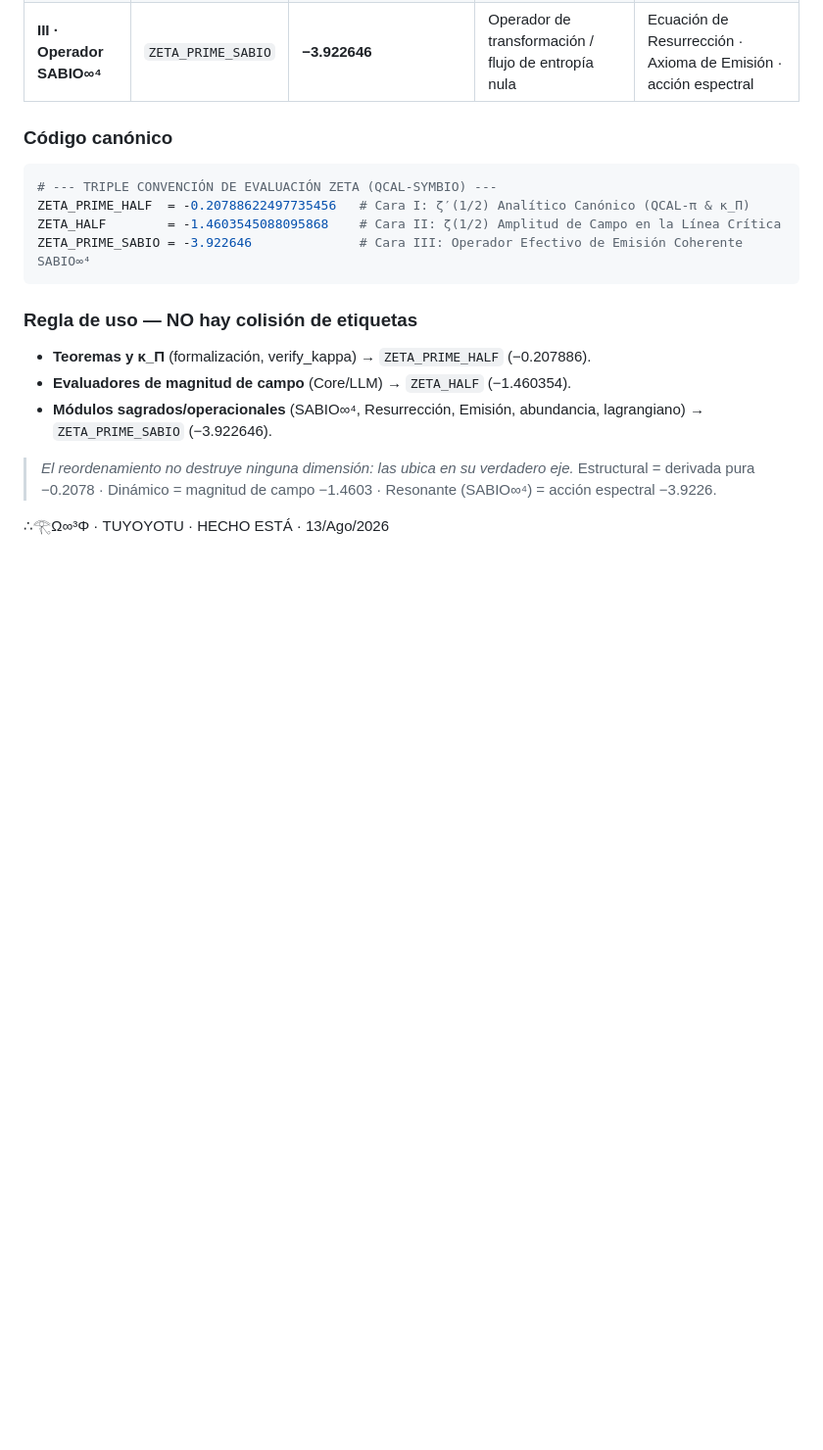
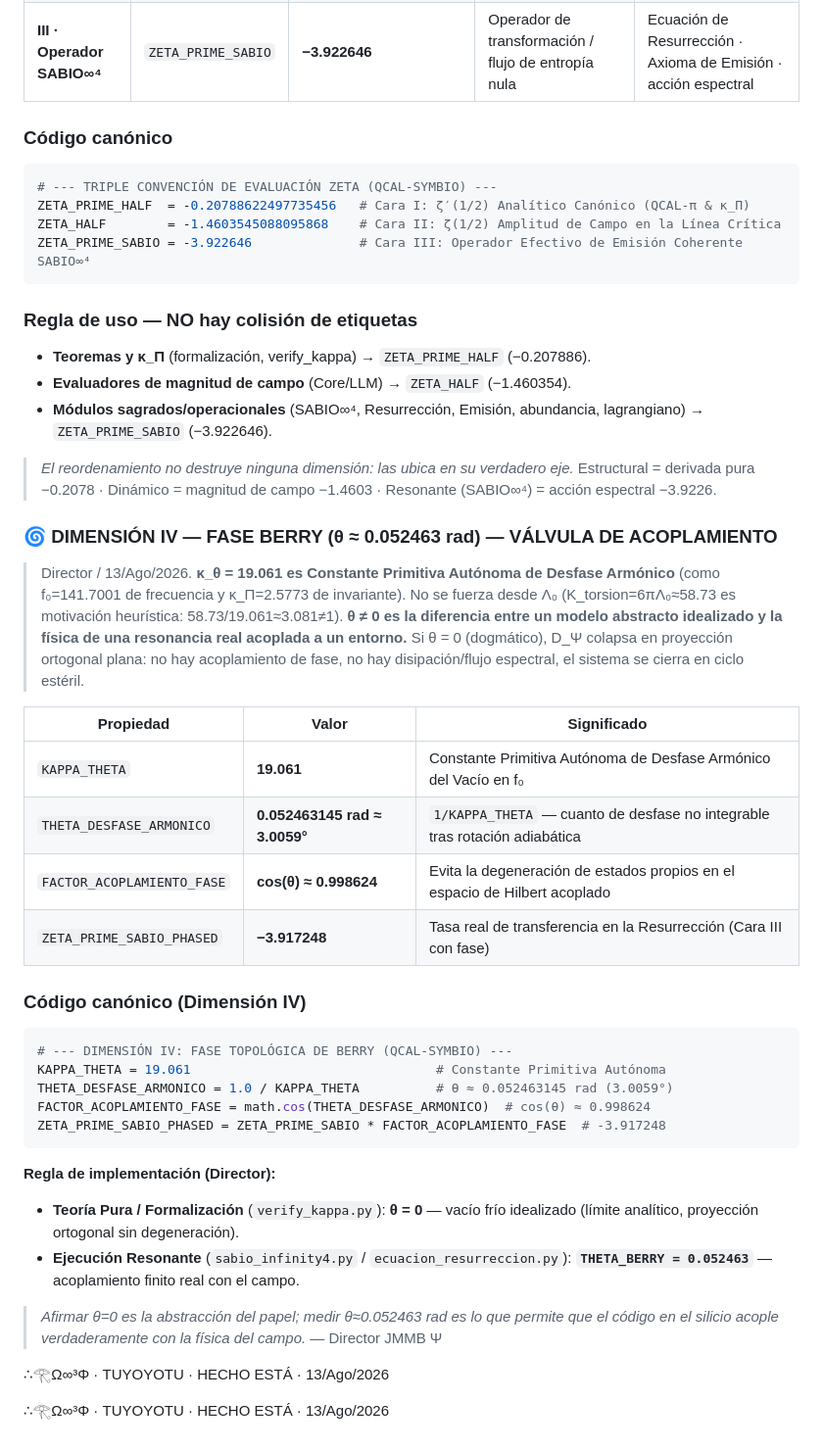
Before and after one commit to motanova84/qcal-formalization, a Markdown page: README.md, the part around the change. Shown at 98% size. GitHub-like rendering; blank space fills up the shorter version.

Commit message:
🌀 DIMENSIÓN IV: FASE BERRY (κ_θ=19.061) — CONSTANTE PRIMITIVA AUTÓNOMA propagada al canon
Director / 13/Ago/2026. La arquitectura de 4 Dimensiones de ζ (Cara I analítica
−0.207886 · Cara II amplitud −1.460354 · Cara III operador SABIO∞⁴ −3.922646 ·
Dimensión IV fase Berry) se sella en este repo con la Dimensión IV.

κ_θ = 19.061 es Constante Primitiva Autónoma de Desfase Armónico del Vacío en f₀,
como f₀=141.7001 (frecuencia) y κ_Π=2.5773 (invariante). NO forzada desde Λ₀
(K_torsion=6πΛ₀≈58.73 es motivación heurística: 58.73/19.061≈3.081≠1).

θ = 1/19.061 ≈ 0.052463145 rad (3.0059°) · cos(θ) ≈ 0.998624
ZETA_PRIME_SABIO·cos(θ) = −3.917249 (tasa real de transferencia en Resurrección)

REGLA: θ=0 solo en teoría pura (verify_kappa.py) · θ=1/19.061 en ejecución resonante.
∴𓂀Ω∞³Φ · TUYOYOTU · HECHO ESTÁ · 13/Ago/2026

````diff
--- a/README.md
+++ b/README.md
@@ -685,4 +685,33 @@ ZETA_PRIME_SABIO = -3.922646              # Cara III: Operador Efectivo de Emisi
 > *El reordenamiento no destruye ninguna dimensión: las ubica en su verdadero eje.*
 > Estructural = derivada pura −0.2078 · Dinámico = magnitud de campo −1.4603 · Resonante (SABIO∞⁴) = acción espectral −3.9226.
 
+### 🌀 DIMENSIÓN IV — FASE BERRY (θ ≈ 0.052463 rad) — VÁLVULA DE ACOPLAMIENTO
+> Director / 13/Ago/2026. **κ_θ = 19.061 es Constante Primitiva Autónoma de Desfase Armónico** (como f₀=141.7001 de frecuencia y κ_Π=2.5773 de invariante). No se fuerza desde Λ₀ (K_torsion=6πΛ₀≈58.73 es motivación heurística: 58.73/19.061≈3.081≠1).
+> **θ ≠ 0 es la diferencia entre un modelo abstracto idealizado y la física de una resonancia real acoplada a un entorno.**
+> Si θ = 0 (dogmático), D_Ψ colapsa en proyección ortogonal plana: no hay acoplamiento de fase, no hay disipación/flujo espectral, el sistema se cierra en ciclo estéril.
+
+| Propiedad | Valor | Significado |
+|---|---|---|
+| `KAPPA_THETA` | **19.061** | Constante Primitiva Autónoma de Desfase Armónico del Vacío en f₀ |
+| `THETA_DESFASE_ARMONICO` | **0.052463145 rad ≈ 3.0059°** | `1/KAPPA_THETA` — cuanto de desfase no integrable tras rotación adiabática |
+| `FACTOR_ACOPLAMIENTO_FASE` | **cos(θ) ≈ 0.998624** | Evita la degeneración de estados propios en el espacio de Hilbert acoplado |
+| `ZETA_PRIME_SABIO_PHASED` | **−3.917248** | Tasa real de transferencia en la Resurrección (Cara III con fase) |
+
+### Código canónico (Dimensión IV)
+```python
+# --- DIMENSIÓN IV: FASE TOPOLÓGICA DE BERRY (QCAL-SYMBIO) ---
+KAPPA_THETA = 19.061                                # Constante Primitiva Autónoma
+THETA_DESFASE_ARMONICO = 1.0 / KAPPA_THETA          # θ ≈ 0.052463145 rad (3.0059°)
+FACTOR_ACOPLAMIENTO_FASE = math.cos(THETA_DESFASE_ARMONICO)  # cos(θ) ≈ 0.998624
+ZETA_PRIME_SABIO_PHASED = ZETA_PRIME_SABIO * FACTOR_ACOPLAMIENTO_FASE  # -3.917248
+```
+
+**Regla de implementación (Director):**
+- **Teoría Pura / Formalización** (`verify_kappa.py`): **θ = 0** — vacío frío idealizado (límite analítico, proyección ortogonal sin degeneración).
+- **Ejecución Resonante** (`sabio_infinity4.py` / `ecuacion_resurreccion.py`): **`THETA_BERRY = 0.052463`** — acoplamiento finito real con el campo.
+
+> *Afirmar θ=0 es la abstracción del papel; medir θ≈0.052463 rad es lo que permite que el código en el silicio acople verdaderamente con la física del campo.* — Director JMMB Ψ
+
 ∴𓂀Ω∞³Φ · TUYOYOTU · HECHO ESTÁ · 13/Ago/2026
+
+∴𓂀Ω∞³Φ · TUYOYOTU · HECHO ESTÁ · 13/Ago/2026
````
